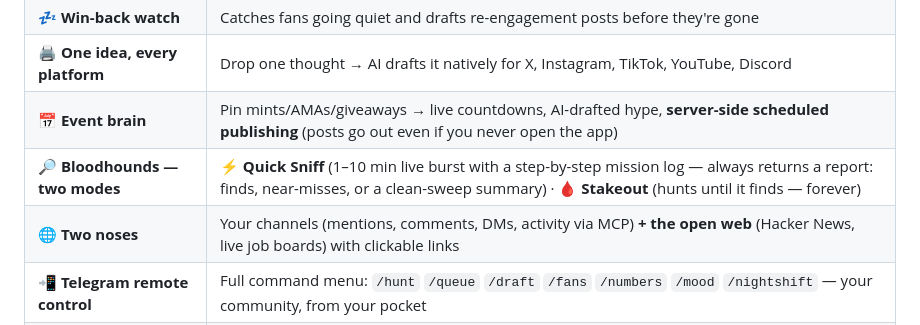
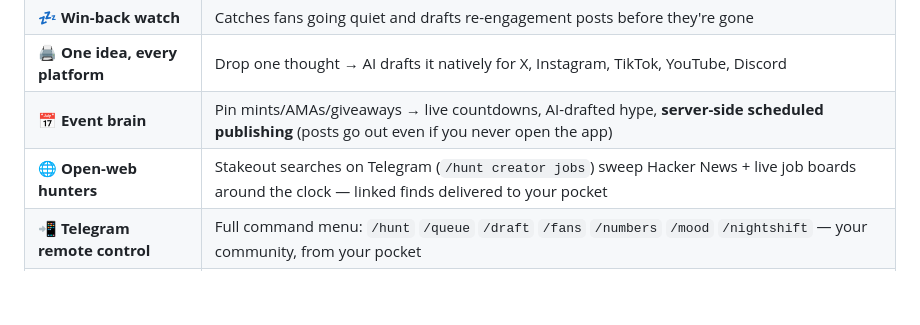
Before and after one commit to Bigmanmarsh/superfan-factory, a Markdown page: README.md, the part around the change. Rendered like a GitHub page; blank space fills up the shorter version.

Commit message:
README: hound retired, hunters now Telegram-only 📄

```diff
--- a/README.md
+++ b/README.md
@@ -24,8 +24,7 @@ No signup. No backend. Your tokens never leave your browser.
 | 💤 **Win-back watch** | Catches fans going quiet and drafts re-engagement posts before they're gone |
 | 🖨️ **One idea, every platform** | Drop one thought → AI drafts it natively for X, Instagram, TikTok, YouTube, Discord |
 | 📅 **Event brain** | Pin mints/AMAs/giveaways → live countdowns, AI-drafted hype, **server-side scheduled publishing** (posts go out even if you never open the app) |
-| 🔎 **Bloodhounds — two modes** | ⚡ **Quick Sniff** (1–10 min live burst with a step-by-step mission log — always returns a report: finds, near-misses, or a clean-sweep summary) · 🩸 **Stakeout** (hunts until it finds — forever) |
-| 🌐 **Two noses** | Your channels (mentions, comments, DMs, activity via MCP) **+ the open web** (Hacker News, live job boards) with clickable links |
+| 🌐 **Open-web hunters** | Stakeout searches on Telegram (`/hunt creator jobs`) sweep Hacker News + live job boards around the clock — linked finds delivered to your pocket |
 | 📲 **Telegram remote control** | Full command menu: `/hunt` `/queue` `/draft` `/fans` `/numbers` `/mood` `/nightshift` — your community, from your pocket |
 | 🌙 **Night shift** | Every morning at 08:00: fresh posts + replies pre-drafted into your approval queue, announced by Telegram. *It worked while you slept.* |
 | 💬 **Ask Factory** | A chat that actually knows your people: *"catch me up on @fan"*, *"what's coming up?"*, *"how's the vibe?"* |
```
